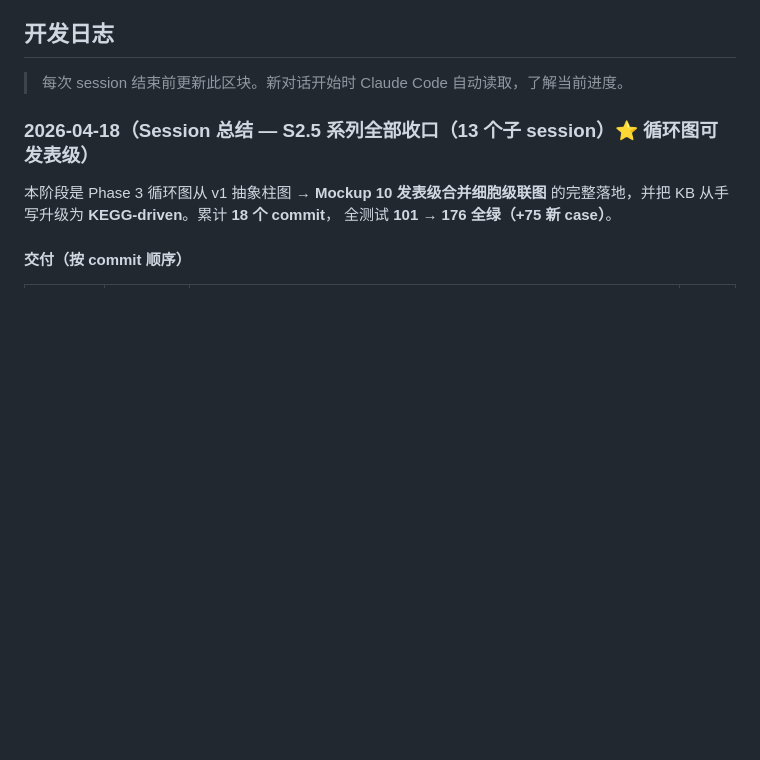
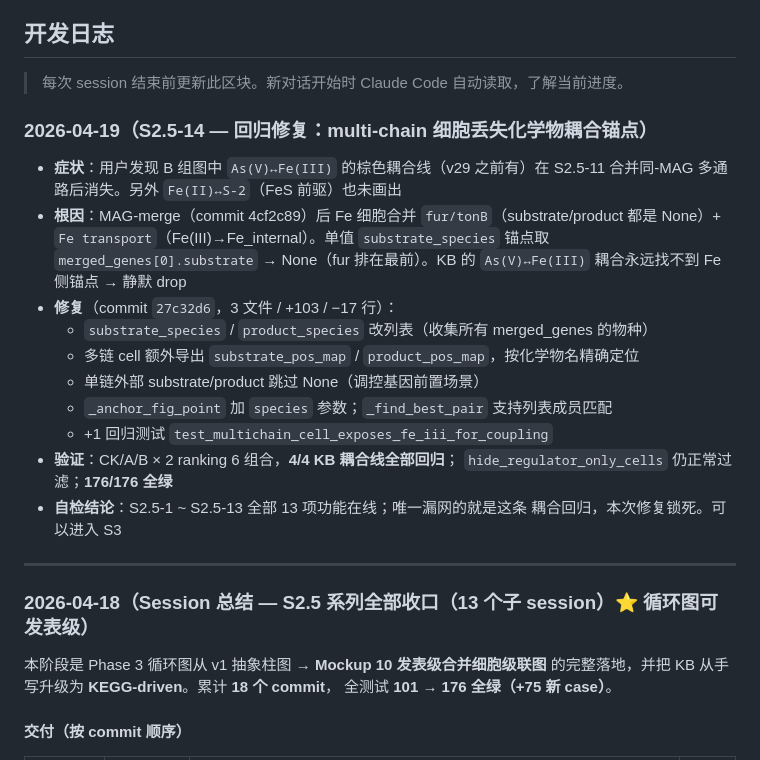
Before and after one commit to redlizzxy/EnvMeta, a Markdown page: CLAUDE.md, the part around the change. Drawn GitHub-style; blank space fills up the shorter version.

Commit message:
docs: 追加 2026-04-19 session 记录（S2.5-14 耦合回归修复）
Co-Authored-By: Claude Opus 4.6 (1M context) <noreply@anthropic.com>

```diff
--- a/CLAUDE.md
+++ b/CLAUDE.md
@@ -281,6 +281,27 @@ S8 插件框架推迟到论文接收后再做。完整计划见 `C:\Users\REDLIZ
 ## 开发日志
 
 > 每次 session 结束前更新此区块。新对话开始时 Claude Code 自动读取，了解当前进度。
+
+### 2026-04-19（S2.5-14 — 回归修复：multi-chain 细胞丢失化学物耦合锚点）
+
+- **症状**：用户发现 B 组图中 `As(V)↔Fe(III)` 的棕色耦合线（v29 之前有）在
+  S2.5-11 合并同-MAG 多通路后消失。另外 `Fe(II)↔S-2`（FeS 前驱）也未画出
+- **根因**：MAG-merge（commit 4cf2c89）后 Fe 细胞合并 `fur/tonB`（substrate/product
+  都是 None）+ `Fe transport`（Fe(III)→Fe_internal）。单值 `substrate_species`
+  锚点取 `merged_genes[0].substrate` → None（fur 排在最前）。KB 的 `As(V)↔Fe(III)`
+  耦合永远找不到 Fe 侧锚点 → 静默 drop
+- **修复**（commit `27c32d6`，3 文件 / +103 / −17 行）：
+  - `substrate_species` / `product_species` 改列表（收集所有 merged_genes 的物种）
+  - 多链 cell 额外导出 `substrate_pos_map` / `product_pos_map`，按化学物名精确定位
+  - 单链外部 substrate/product 跳过 None（调控基因前置场景）
+  - `_anchor_fig_point` 加 `species` 参数；`_find_best_pair` 支持列表成员匹配
+  - +1 回归测试 `test_multichain_cell_exposes_fe_iii_for_coupling`
+- **验证**：CK/A/B × 2 ranking 6 组合，**4/4 KB 耦合线全部回归**；
+  `hide_regulator_only_cells` 仍正常过滤；**176/176 全绿**
+- **自检结论**：S2.5-1 ~ S2.5-13 全部 13 项功能在线；唯一漏网的就是这条
+  耦合回归，本次修复锁死。可以进入 S3
+
+---
 
 ### 2026-04-18（**Session 总结 — S2.5 系列全部收口（13 个子 session）⭐ 循环图可发表级**）
 
```
